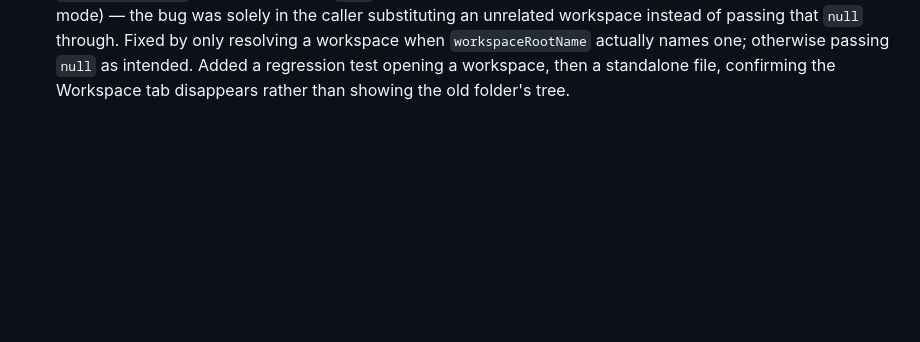
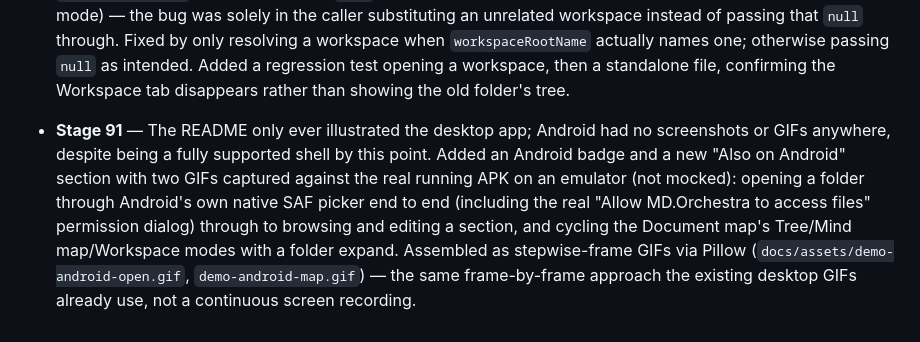
Before and after one commit to AhmedYousriSobhi/md.orchestra, a Markdown page: CHANGELOG.md, the part around the change. Rendered like a GitHub page; blank space fills up the shorter version.

```diff
--- a/CHANGELOG.md
+++ b/CHANGELOG.md
@@ -1828,3 +1828,16 @@ picker itself worked correctly; it was a test-tooling quirk, not an app bug.
   otherwise passing `null` as intended. Added a regression test opening a
   workspace, then a standalone file, confirming the Workspace tab
   disappears rather than showing the old folder's tree.
+
+- **Stage 91** — The README only ever illustrated the desktop app;
+  Android had no screenshots or GIFs anywhere, despite being a fully
+  supported shell by this point. Added an Android badge and a new "Also
+  on Android" section with two GIFs captured against the real running
+  APK on an emulator (not mocked): opening a folder through Android's own
+  native SAF picker end to end (including the real "Allow MD.Orchestra to
+  access files" permission dialog) through to browsing and editing a
+  section, and cycling the Document map's Tree/Mind map/Workspace modes
+  with a folder expand. Assembled as stepwise-frame GIFs via Pillow
+  (`docs/assets/demo-android-open.gif`, `demo-android-map.gif`) — the
+  same frame-by-frame approach the existing desktop GIFs already use,
+  not a continuous screen recording.
```
Also changed, not shown: README.md (+23 -0 lines), docs/assets/demo-android-map.gif (added), docs/assets/demo-android-open.gif (added).
